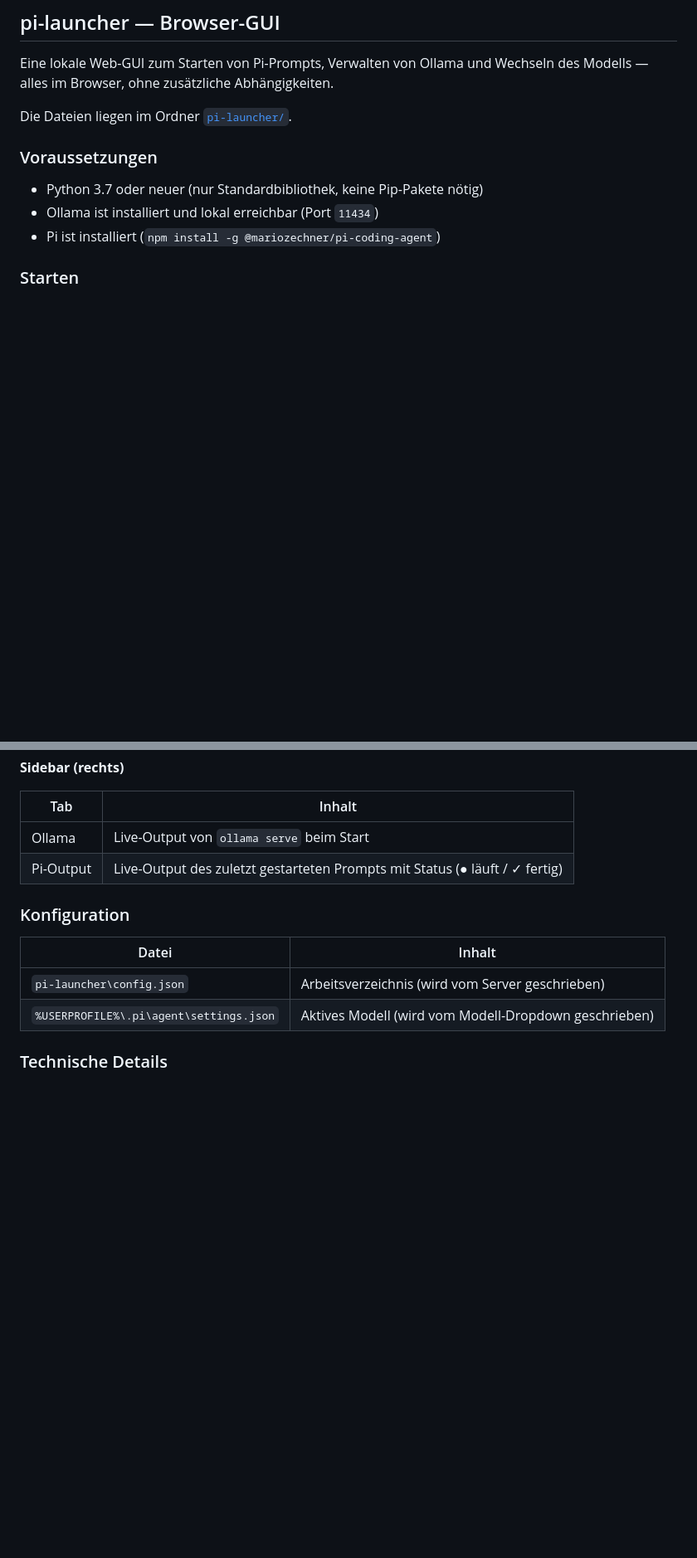
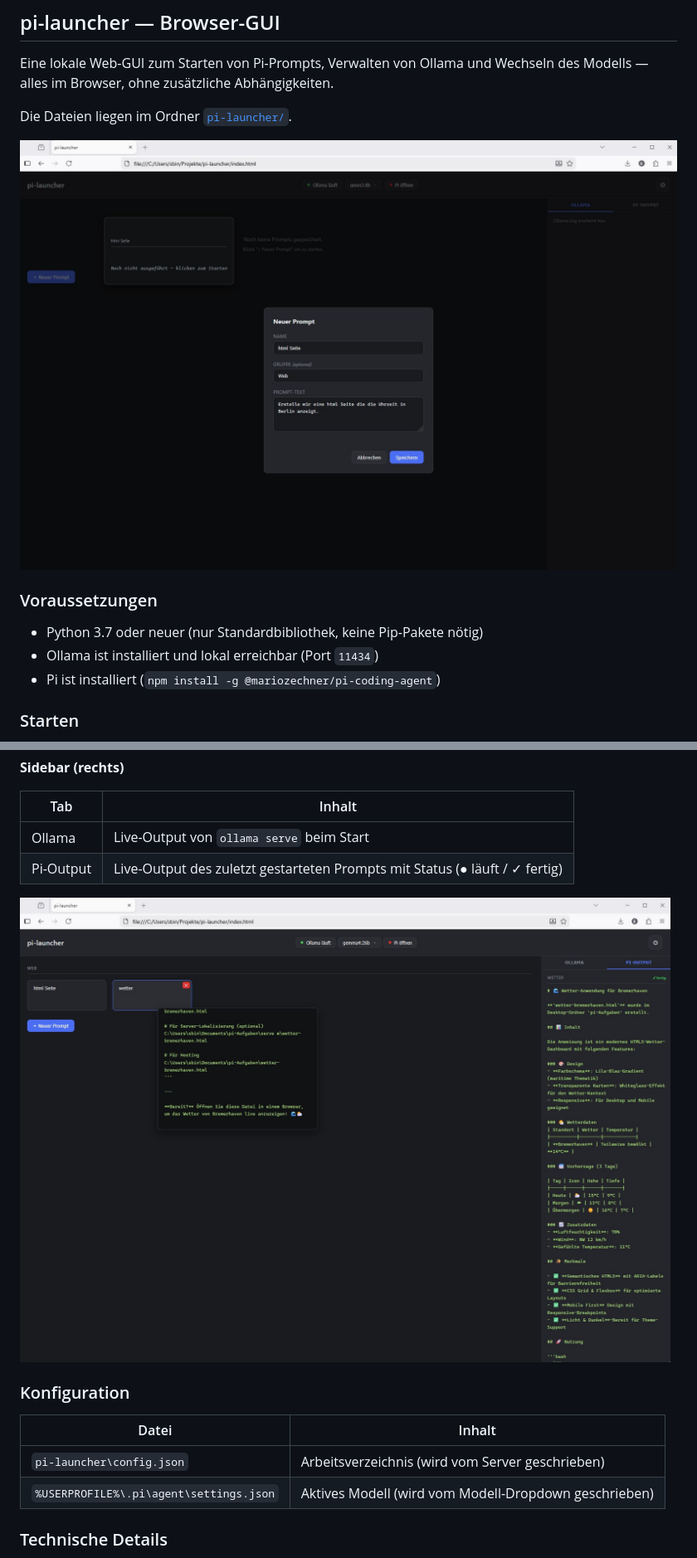
Before and after one commit to ElwinEhlers/pi, a Markdown page: README.md, 2 parts joined by grey strips. Shown at 83% size. Drawn GitHub-style; pictures changed too: screenshots/output.jpg (added), screenshots/pi-launcher-prompt.jpg (added); blank space fills up the shorter version.

```diff
--- a/README.md
+++ b/README.md
@@ -197,6 +197,8 @@ Eine lokale Web-GUI zum Starten von Pi-Prompts, Verwalten von Ollama und Wechsel
 
 Die Dateien liegen im Ordner [`pi-launcher/`](./pi-launcher/).
 
+![pi-launcher Übersicht](screenshots/pi-launcher-prompt.jpg)
+
 ### Voraussetzungen
 
 - Python 3.7 oder neuer (nur Standardbibliothek, keine Pip-Pakete nötig)
@@ -239,6 +241,8 @@ Danach `pi-launcher\index.html` direkt im Browser öffnen (Doppelklick oder per
 | Ollama | Live-Output von `ollama serve` beim Start |
 | Pi-Output | Live-Output des zuletzt gestarteten Prompts mit Status (● läuft / ✓ fertig) |
 
+![Pi-Output Sidebar](screenshots/output.jpg)
+
 ### Konfiguration
 
 | Datei | Inhalt |
```
Also changed, not shown: 1 other file.
